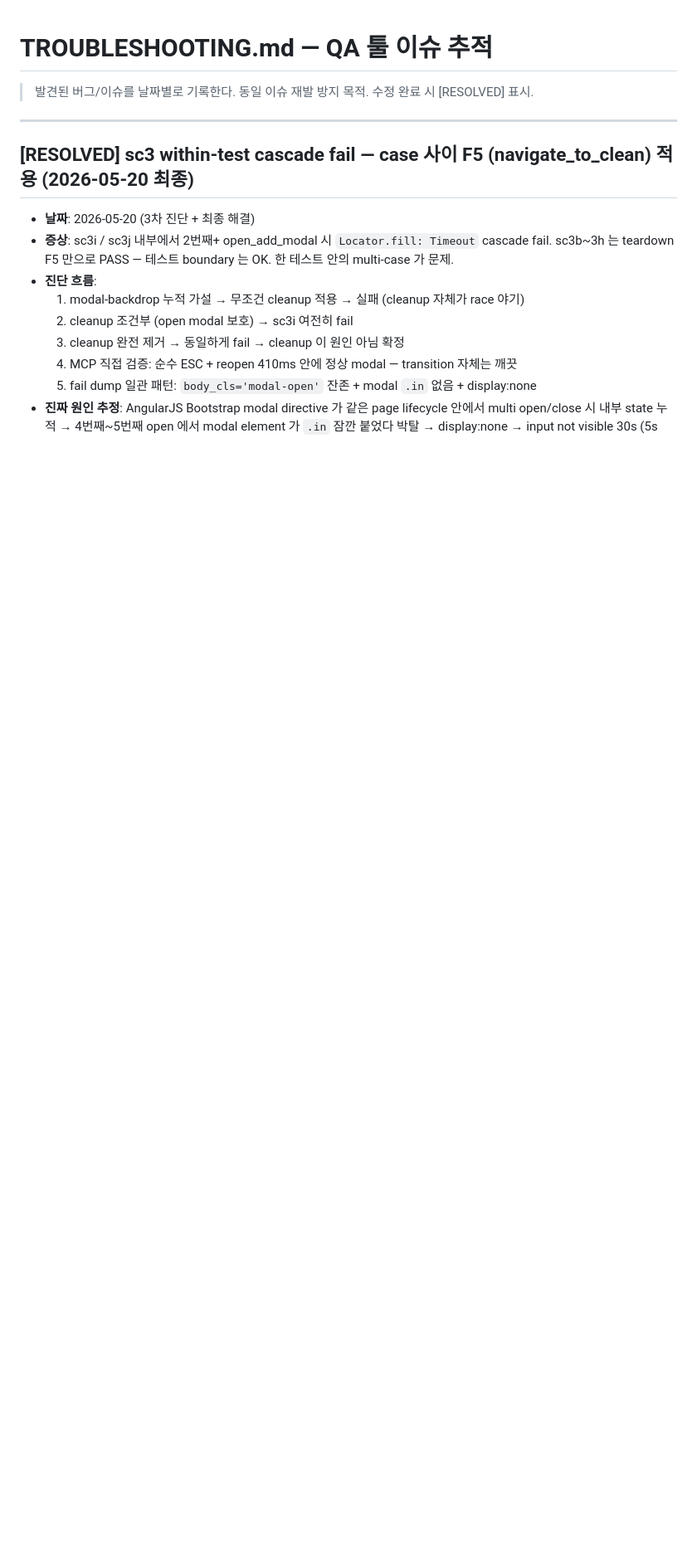
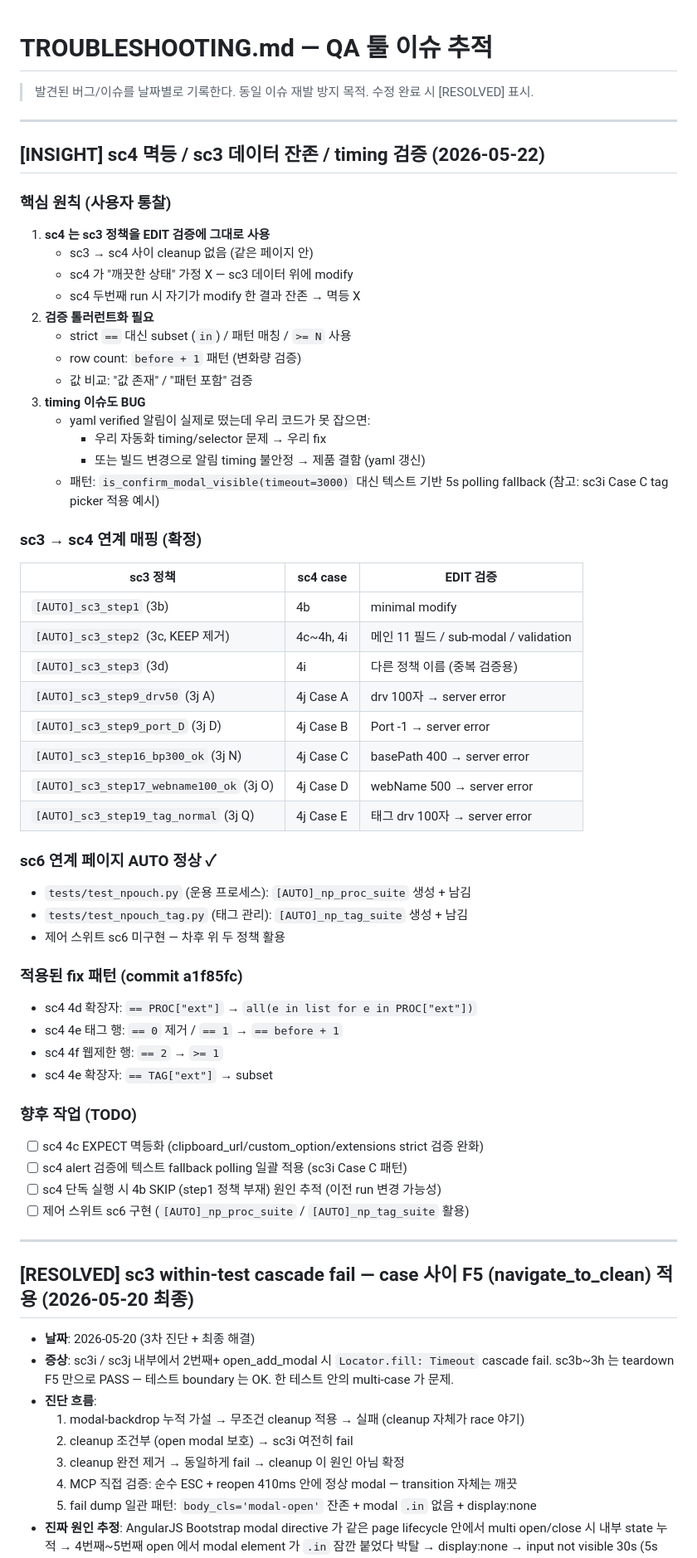
Before and after one commit to kdkkkk61/innoQA_engine, a Markdown page: docs/TROUBLESHOOTING.md, the part around the change. Shown at 83% size. Rendered like a GitHub page; blank space fills up the shorter version.

Commit message:
docs(troubleshooting): sc4 멱등 / sc3 연계 / timing 검증 원칙 기록 (2026-05-22)
사용자 지시 (2026-05-22): 발견 사항 기억 보존을 위해 trouble shooting 에 기록

추가 섹션 [INSIGHT]:
1. sc4 는 sc3 정책 EDIT 검증에 그대로 사용 — 깨끗한 상태 가정 X
2. 검증 톨러런트화 필요 — strict == 대신 subset / 변화량 / 패턴 매칭
3. timing 이슈도 BUG — yaml verified 알림 못 잡으면 fix 필요
   (sc3i Case C tag picker 텍스트 fallback polling 패턴 참고)

매핑 표:
- sc3 → sc4 정책 사용 매핑 (4b~4j 각각 어떤 sc3 정책 사용)
- sc6 연계 페이지 AUTO 정상 확인 ([AUTO]_np_proc_suite / _tag_suite)

적용된 fix (commit a1f85fc):
- 4d 확장자 subset 검증
- 4e 행 수 before+1 패턴
- 4f 웹제한 행 수 >= 1

향후 TODO:
- sc4 4c EXPECT 멱등화
- sc4 alert 텍스트 fallback 일괄 적용
- 4b SKIP 원인 추적
- 제어 스위트 sc6 구현

```diff
--- a/docs/TROUBLESHOOTING.md
+++ b/docs/TROUBLESHOOTING.md
@@ -2,6 +2,60 @@
 
 > 발견된 버그/이슈를 날짜별로 기록한다.
 > 동일 이슈 재발 방지 목적. 수정 완료 시 [RESOLVED] 표시.
+
+---
+
+## [INSIGHT] sc4 멱등 / sc3 데이터 잔존 / timing 검증 (2026-05-22)
+
+### 핵심 원칙 (사용자 통찰)
+
+1. **sc4 는 sc3 정책을 EDIT 검증에 그대로 사용**
+   - sc3 → sc4 사이 cleanup 없음 (같은 페이지 안)
+   - sc4 가 "깨끗한 상태" 가정 X — sc3 데이터 위에 modify
+   - sc4 두번째 run 시 자기가 modify 한 결과 잔존 → 멱등 X
+2. **검증 톨러런트화 필요**
+   - strict `==` 대신 subset (`in`) / 패턴 매칭 / `>= N` 사용
+   - row count: `before + 1` 패턴 (변화량 검증)
+   - 값 비교: "값 존재" / "패턴 포함" 검증
+3. **timing 이슈도 BUG**
+   - yaml verified 알림이 실제로 떴는데 우리 코드가 못 잡으면:
+     - 우리 자동화 timing/selector 문제 → 우리 fix
+     - 또는 빌드 변경으로 알림 timing 불안정 → 제품 결함 (yaml 갱신)
+   - 패턴: `is_confirm_modal_visible(timeout=3000)` 대신 텍스트 기반 5s polling fallback
+     (참고: sc3i Case C tag picker 적용 예시)
+
+### sc3 → sc4 연계 매핑 (확정)
+
+| sc3 정책 | sc4 case | EDIT 검증 |
+|---------|---------|----------|
+| `[AUTO]_sc3_step1` (3b) | 4b | minimal modify |
+| `[AUTO]_sc3_step2` (3c, KEEP 제거) | 4c~4h, 4i | 메인 11 필드 / sub-modal / validation |
+| `[AUTO]_sc3_step3` (3d) | 4i | 다른 정책 이름 (중복 검증용) |
+| `[AUTO]_sc3_step9_drv50` (3j A) | 4j Case A | drv 100자 → server error |
+| `[AUTO]_sc3_step9_port_D` (3j D) | 4j Case B | Port -1 → server error |
+| `[AUTO]_sc3_step16_bp300_ok` (3j N) | 4j Case C | basePath 400 → server error |
+| `[AUTO]_sc3_step17_webname100_ok` (3j O) | 4j Case D | webName 500 → server error |
+| `[AUTO]_sc3_step19_tag_normal` (3j Q) | 4j Case E | 태그 drv 100자 → server error |
+
+### sc6 연계 페이지 AUTO 정상 ✓
+
+- `tests/test_npouch.py` (운용 프로세스): `[AUTO]_np_proc_suite` 생성 + 남김
+- `tests/test_npouch_tag.py` (태그 관리): `[AUTO]_np_tag_suite` 생성 + 남김
+- 제어 스위트 sc6 미구현 — 차후 위 두 정책 활용
+
+### 적용된 fix 패턴 (commit a1f85fc)
+
+- sc4 4d 확장자: `== PROC["ext"]` → `all(e in list for e in PROC["ext"])`
+- sc4 4e 태그 행: `== 0` 제거 / `== 1` → `== before + 1`
+- sc4 4f 웹제한 행: `== 2` → `>= 1`
+- sc4 4e 확장자: `== TAG["ext"]` → subset
+
+### 향후 작업 (TODO)
+
+- [ ] sc4 4c EXPECT 멱등화 (clipboard_url/custom_option/extensions strict 검증 완화)
+- [ ] sc4 alert 검증에 텍스트 fallback polling 일괄 적용 (sc3i Case C 패턴)
+- [ ] sc4 단독 실행 시 4b SKIP (step1 정책 부재) 원인 추적 (이전 run 변경 가능성)
+- [ ] 제어 스위트 sc6 구현 (`[AUTO]_np_proc_suite` / `[AUTO]_np_tag_suite` 활용)
 
 ---
 
```
